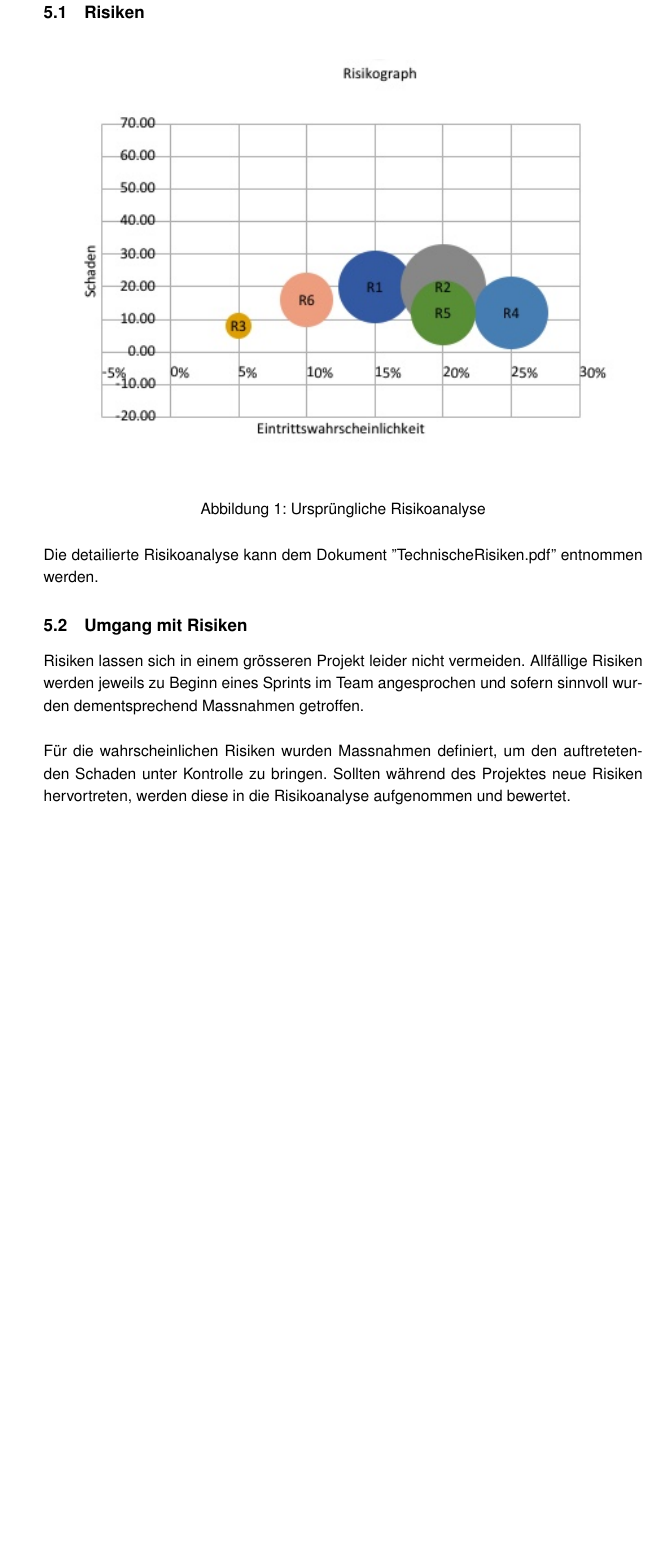
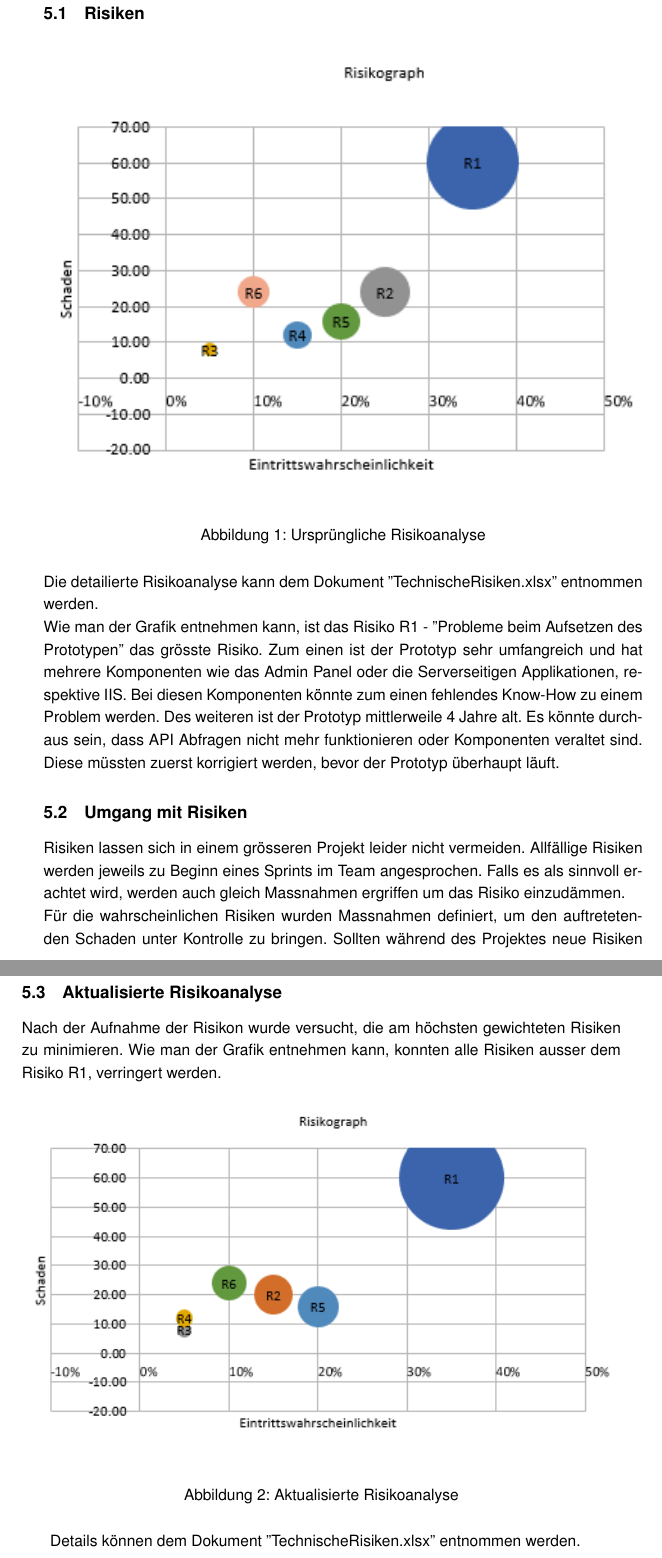
Before and after one commit to lucagubler/BA-Projektplan, a LaTeX thesis (main.tex, which reads chapter/05_risikomanagement.tex): part of page 8 of 12 before the commit and two parts of pages 8 and 9 of 13 after it, the two joined at a grey line, cut so that both start at the same text, the shorter picture padded with empty space. Compiled offline with pdfLaTeX.

Commit message:
add chapter

```diff
--- a/chapter/05_risikomanagement.tex
+++ b/chapter/05_risikomanagement.tex
@@ -2,16 +2,23 @@
 
 \subsection{Risiken}
 \begin{figure}[H]
-	\includegraphics[width=\textwidth,height=\textheight,keepaspectratio]{images/Risikoanalyse_vorher.png}
+	\includegraphics[width=\textwidth,height=\textheight,keepaspectratio]{images/risikoanalyse_vorher.png}
 	\caption{Ursprüngliche Risikoanalyse}
 \end{figure}
 
-\noindent Die detailierte Risikoanalyse kann dem Dokument ''TechnischeRisiken.pdf'' entnommen werden.
+\noindent Die detailierte Risikoanalyse kann dem Dokument ''TechnischeRisiken.xlsx'' entnommen werden.\\
+Wie man der Grafik entnehmen kann, ist das Risiko R1 - ''Probleme beim Aufsetzen des Prototypen'' das grösste Risiko. Zum einen ist der Prototyp sehr umfangreich und hat mehrere Komponenten wie das Admin Panel oder die Serverseitigen Applikationen, respektive IIS. Bei diesen Komponenten könnte zum einen fehlendes Know-How zu einem Problem werden. Des weiteren ist der Prototyp mittlerweile 4 Jahre alt. Es könnte durchaus sein, dass API Abfragen nicht mehr funktionieren oder Komponenten veraltet sind. Diese müssten zuerst korrigiert werden, bevor der Prototyp überhaupt läuft.
 
 \subsection{Umgang mit Risiken}
-Risiken lassen sich in einem grösseren Projekt leider nicht vermeiden. Allfällige Risiken werden jeweils zu Beginn eines Sprints im Team angesprochen und sofern sinnvoll wurden dementsprechend Massnahmen getroffen.
-\\
-\\
+Risiken lassen sich in einem grösseren Projekt leider nicht vermeiden. Allfällige Risiken werden jeweils zu Beginn eines Sprints im Team angesprochen. Falls es als sinnvoll erachtet wird, werden auch gleich Massnahmen ergriffen um das Risiko einzudämmen.\\
 Für die wahrscheinlichen Risiken wurden Massnahmen definiert, um den auftretetenden Schaden unter Kontrolle zu bringen. Sollten während des Projektes neue Risiken hervortreten, werden diese in die Risikoanalyse aufgenommen und bewertet.
 
+\subsection{Aktualisierte Risikoanalyse}
+Nach der Aufnahme der Risikon wurde versucht, die am höchsten gewichteten Risiken zu minimieren. Wie man der Grafik entnehmen kann, konnten alle Risiken ausser dem Risiko R1, verringert werden.
+\begin{figure}[H]
+	\includegraphics[width=\textwidth,height=\textheight,keepaspectratio]{images/risikoanalyse_nachher.png}
+	\caption{Aktualisierte Risikoanalyse}
+\end{figure}
+
+Details können dem Dokument ''TechnischeRisiken.xlsx'' entnommen werden.
 \newpage
```
Also changed, not shown: images/Risikoanalyse_nachher.png, images/Risikoanalyse_vorher.png, main.pdf.
